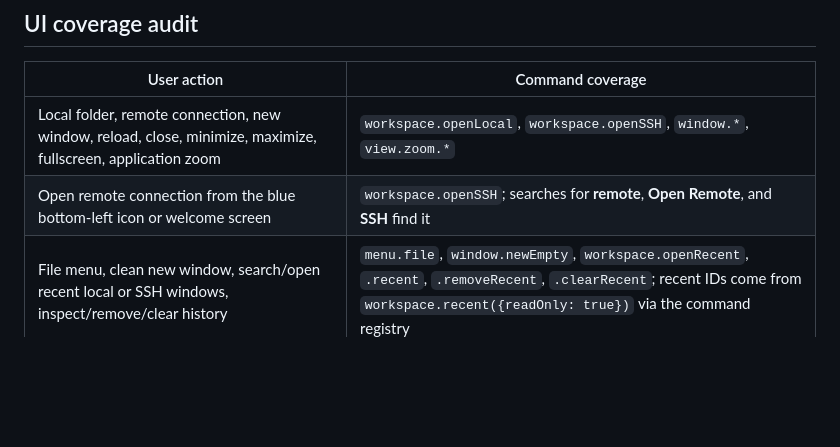
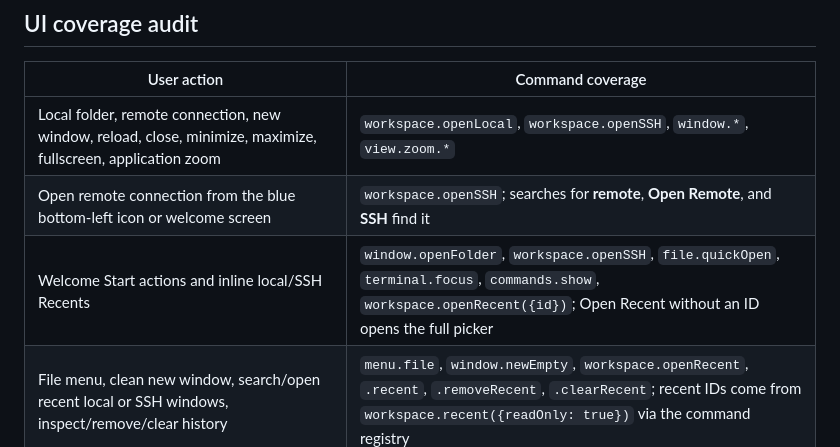
Before and after one commit to NekoApocalypse/owlet, a Markdown page: docs/commands.md, the part around the change. Rendered like a GitHub page; blank space fills up the shorter version.

```diff
--- a/docs/commands.md
+++ b/docs/commands.md
@@ -22,6 +22,7 @@ Commands that require a path, number, or text offer a prompt when invoked from t
 | --- | --- |
 | Local folder, remote connection, new window, reload, close, minimize, maximize, fullscreen, application zoom | `workspace.openLocal`, `workspace.openSSH`, `window.*`, `view.zoom.*` |
 | Open remote connection from the blue bottom-left icon or welcome screen | `workspace.openSSH`; searches for **remote**, **Open Remote**, and **SSH** find it |
+| Welcome Start actions and inline local/SSH Recents | `window.openFolder`, `workspace.openSSH`, `file.quickOpen`, `terminal.focus`, `commands.show`, `workspace.openRecent({id})`; Open Recent without an ID opens the full picker |
 | File menu, clean new window, search/open recent local or SSH windows, inspect/remove/clear history | `menu.file`, `window.newEmpty`, `workspace.openRecent`, `.recent`, `.removeRecent`, `.clearRecent`; recent IDs come from `workspace.recent({readOnly: true})` via the command registry |
 | Explorer refresh, visibility, hidden files, expand/collapse a folder, load more entries, resize | `explorer.refresh`, `.toggle`, `.hidden`, `.expand`, `.toggleFolder`, `.collapseFolder`, `.collapse`, `.loadMore`, `.setWidth`, `.widen`, `.narrow` |
 | Open, save, save all, close, revert, copy path, inspect unsaved text, compare changes | `file.open`, `.save`, `.saveAll`, `.close`, `.revert`, `.copyPath`, `.inspect`, `.compare` |
```
Also changed, not shown: docs/reviews/welcome-page.md (added, +33 -0 lines), docs/usage.md (+7 -0 lines), docs/reviews/images/welcome-page.png (added), 5 other files.
